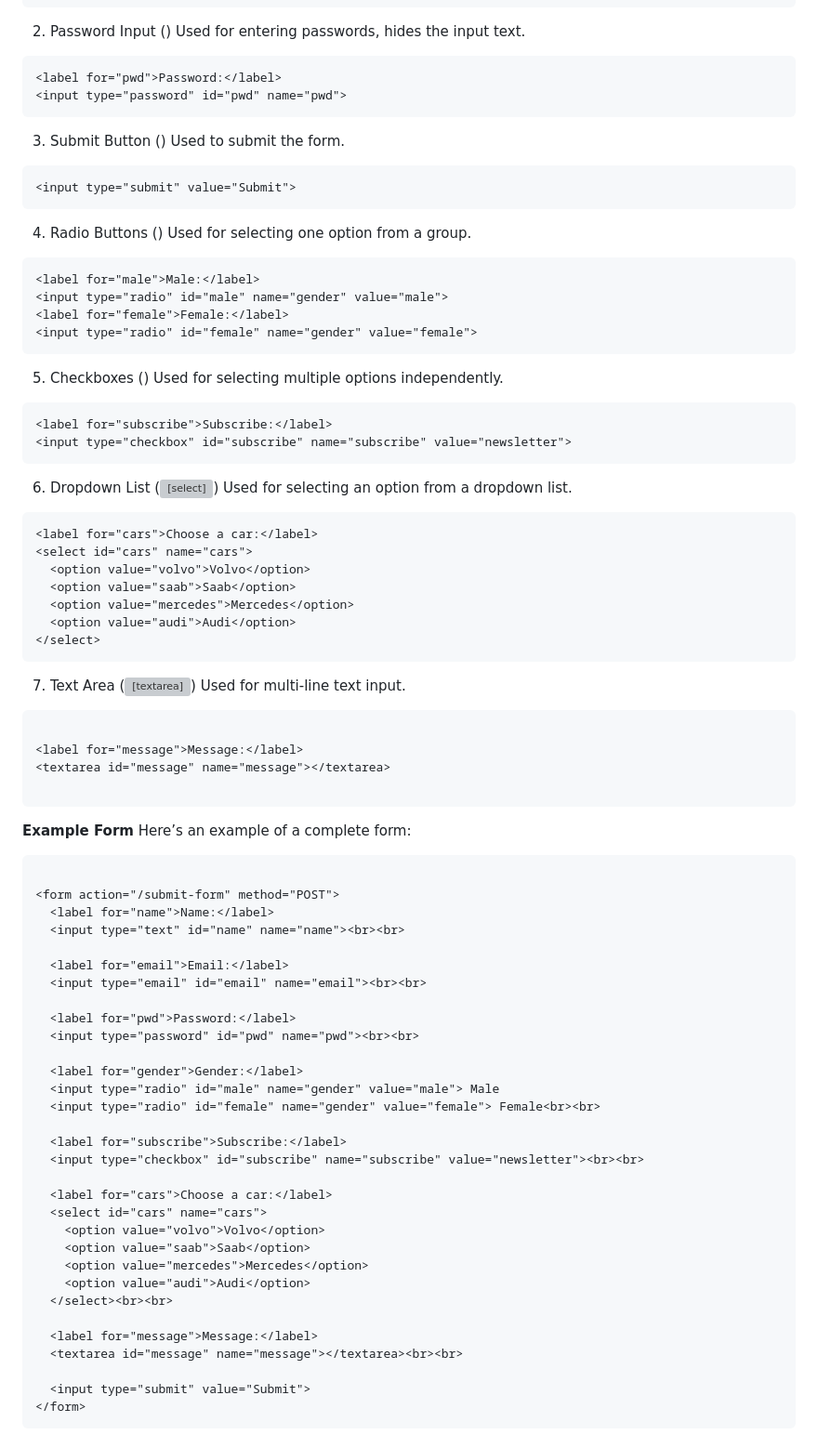
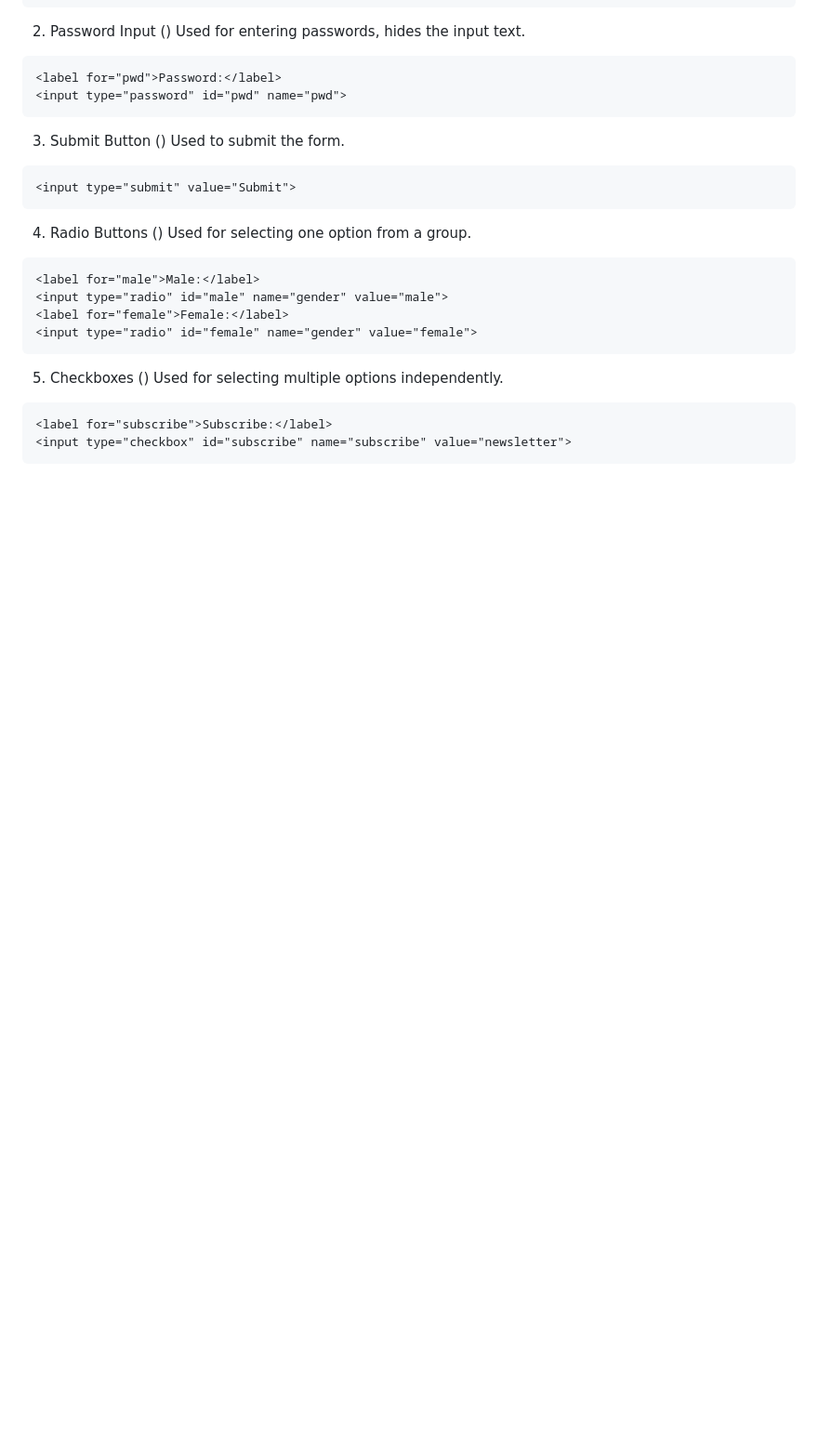
Before and after one commit to 369webforall/mern-stack-one, a Markdown page: 2-html-css/css/README.md, the part around one of its changes. Shown at 93% size. Rendered like a GitHub page; blank space fills up the shorter version; grey boxes are pictures that could not be loaded.

````diff
--- a/2-html-css/css/README.md
+++ b/2-html-css/css/README.md
@@ -604,65 +604,3 @@ Used for selecting multiple options independently.
 <input type="checkbox" id="subscribe" name="subscribe" value="newsletter">
 ```
 
-6. Dropdown List (<select>)
-Used for selecting an option from a dropdown list.
-
-```html
-<label for="cars">Choose a car:</label>
-<select id="cars" name="cars">
-  <option value="volvo">Volvo</option>
-  <option value="saab">Saab</option>
-  <option value="mercedes">Mercedes</option>
-  <option value="audi">Audi</option>
-</select>
-```
-
-
-
-7. Text Area (<textarea>)
-Used for multi-line text input.
-
-```html
-
-<label for="message">Message:</label>
-<textarea id="message" name="message"></textarea>
-
-```
-
-**Example Form**
-Here’s an example of a complete form:
-
-```html
-
-<form action="/submit-form" method="POST">
-  <label for="name">Name:</label>
-  <input type="text" id="name" name="name"><br><br>
-
-  <label for="email">Email:</label>
-  <input type="email" id="email" name="email"><br><br>
-
-  <label for="pwd">Password:</label>
-  <input type="password" id="pwd" name="pwd"><br><br>
-
-  <label for="gender">Gender:</label>
-  <input type="radio" id="male" name="gender" value="male"> Male
-  <input type="radio" id="female" name="gender" value="female"> Female<br><br>
-
-  <label for="subscribe">Subscribe:</label>
-  <input type="checkbox" id="subscribe" name="subscribe" value="newsletter"><br><br>
-
-  <label for="cars">Choose a car:</label>
-  <select id="cars" name="cars">
-    <option value="volvo">Volvo</option>
-    <option value="saab">Saab</option>
-    <option value="mercedes">Mercedes</option>
-    <option value="audi">Audi</option>
-  </select><br><br>
-
-  <label for="message">Message:</label>
-  <textarea id="message" name="message"></textarea><br><br>
-
-  <input type="submit" value="Submit">
-</form>
-```
-
````
Also changed, not shown: other parts of 2-html-css/css/README.md (+0 -132 lines).
